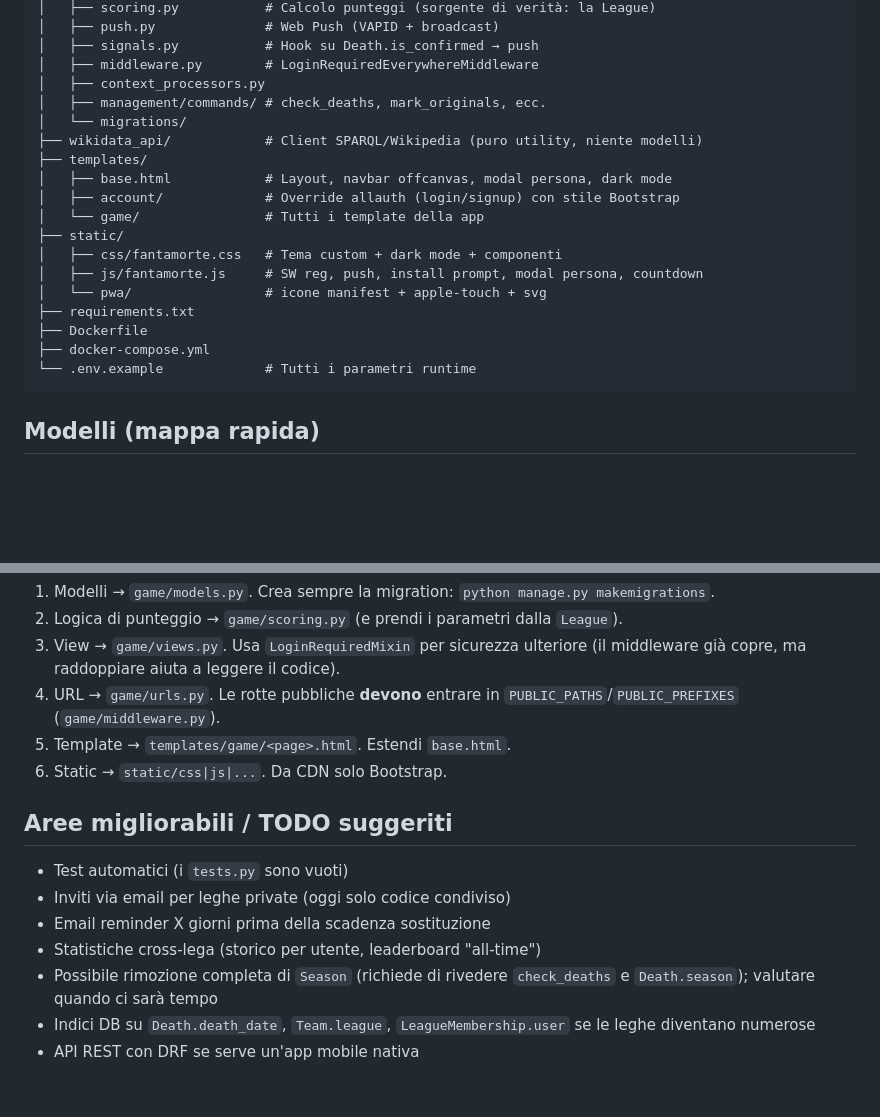
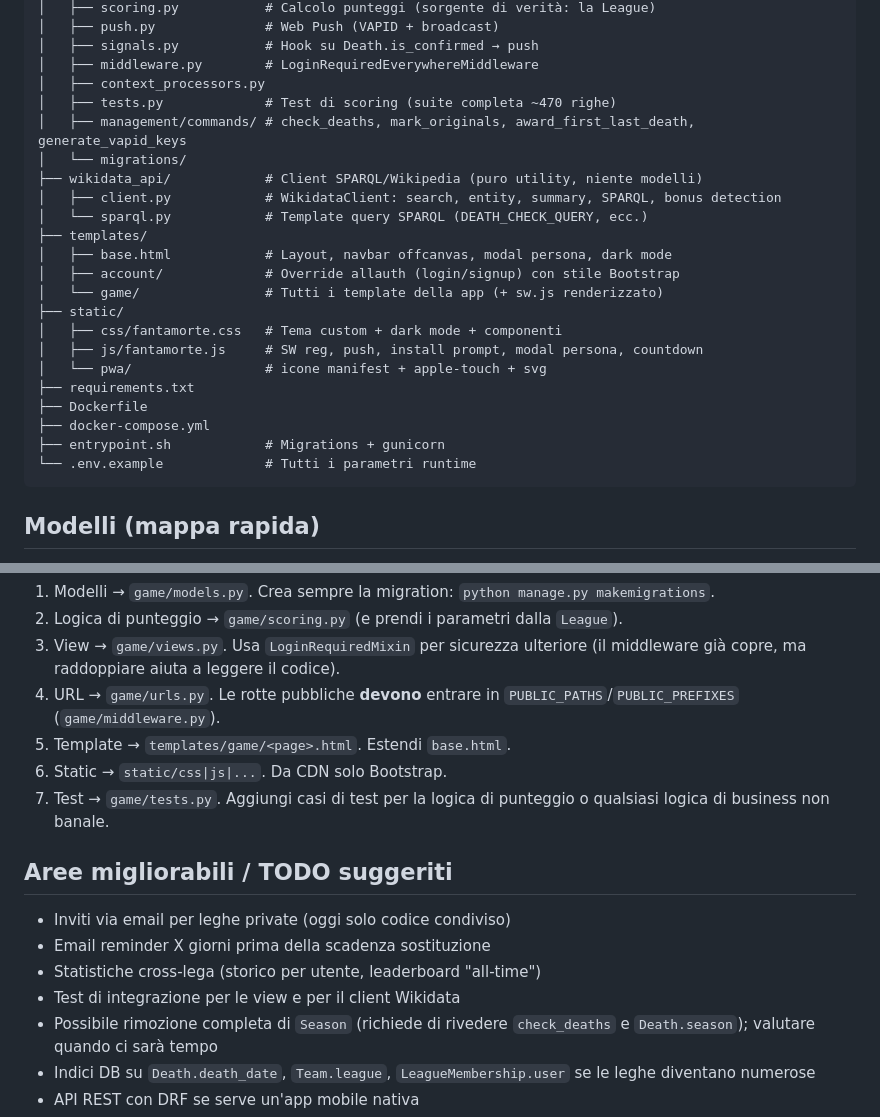
Before and after one commit to gcerretani/fantamorte, a Markdown page: CLAUDE.md, 2 parts joined by grey strips. Drawn GitHub-style; blank space fills up the shorter version.

````diff
--- a/CLAUDE.md
+++ b/CLAUDE.md
@@ -40,13 +40,16 @@ fantamorte/
 │   ├── signals.py           # Hook su Death.is_confirmed → push
 │   ├── middleware.py        # LoginRequiredEverywhereMiddleware
 │   ├── context_processors.py
-│   ├── management/commands/ # check_deaths, mark_originals, ecc.
+│   ├── tests.py             # Test di scoring (suite completa ~470 righe)
+│   ├── management/commands/ # check_deaths, mark_originals, award_first_last_death, generate_vapid_keys
 │   └── migrations/
 ├── wikidata_api/            # Client SPARQL/Wikipedia (puro utility, niente modelli)
+│   ├── client.py            # WikidataClient: search, entity, summary, SPARQL, bonus detection
+│   └── sparql.py            # Template query SPARQL (DEATH_CHECK_QUERY, ecc.)
 ├── templates/
 │   ├── base.html            # Layout, navbar offcanvas, modal persona, dark mode
 │   ├── account/             # Override allauth (login/signup) con stile Bootstrap
-│   └── game/                # Tutti i template della app
+│   └── game/                # Tutti i template della app (+ sw.js renderizzato)
 ├── static/
 │   ├── css/fantamorte.css   # Tema custom + dark mode + componenti
 │   ├── js/fantamorte.js     # SW reg, push, install prompt, modal persona, countdown
@@ -54,6 +57,7 @@ fantamorte/
 ├── requirements.txt
 ├── Dockerfile
 ├── docker-compose.yml
+├── entrypoint.sh            # Migrations + gunicorn
 └── .env.example             # Tutti i parametri runtime
 ```
 
@@ -238,13 +309,15 @@ docker compose exec web python manage.py migrate
    `PUBLIC_PATHS`/`PUBLIC_PREFIXES` (`game/middleware.py`).
 5. Template → `templates/game/<page>.html`. Estendi `base.html`.
 6. Static → `static/css|js|...`. Da CDN solo Bootstrap.
+7. Test → `game/tests.py`. Aggiungi casi di test per la logica di punteggio
+   o qualsiasi logica di business non banale.
 
 ## Aree migliorabili / TODO suggeriti
 
-- Test automatici (i `tests.py` sono vuoti)
 - Inviti via email per leghe private (oggi solo codice condiviso)
 - Email reminder X giorni prima della scadenza sostituzione
 - Statistiche cross-lega (storico per utente, leaderboard "all-time")
+- Test di integrazione per le view e per il client Wikidata
 - Possibile rimozione completa di `Season` (richiede di rivedere
   `check_deaths` e `Death.season`); valutare quando ci sarà tempo
 - Indici DB su `Death.death_date`, `Team.league`, `LeagueMembership.user`
````
Also changed, not shown: other parts of CLAUDE.md (+94 -27 lines).
